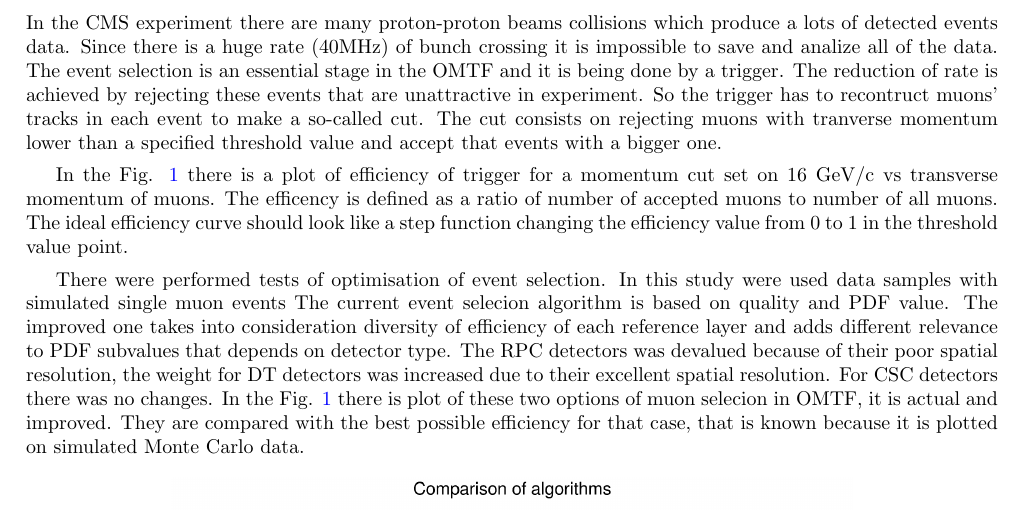
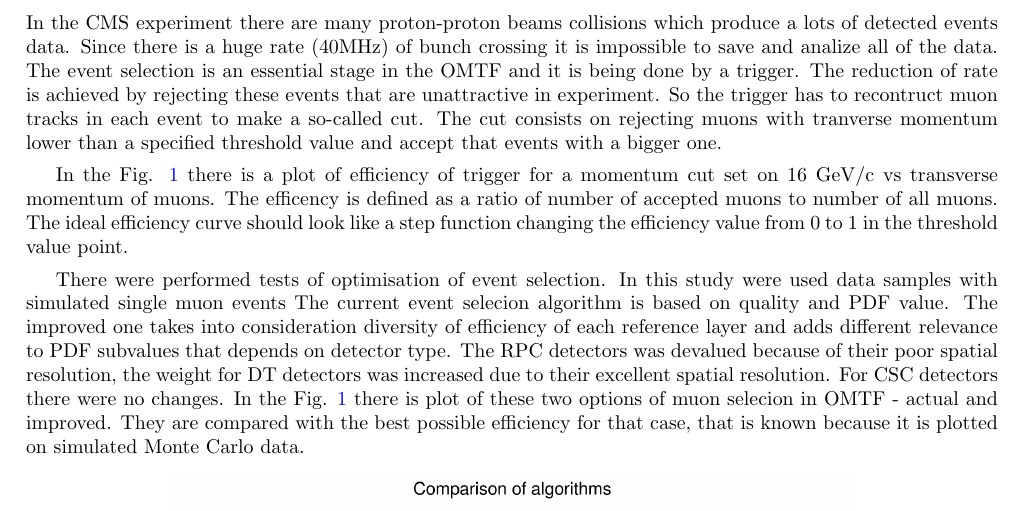
Before and after one commit to kzawisto/wilga2016, a LaTeX paper (omtf.tex, which reads 3_OptimSel.tex): part of page 2 of 5, cut so that both start at the same text. Compiled offline with pdfLaTeX.

Commit message:
Update 3_OptimSel.tex

```diff
--- a/3_OptimSel.tex
+++ b/3_OptimSel.tex
@@ -4,7 +4,7 @@ In the CMS experiment there are many proton-proton beams collisions which produc
 Since there is a huge rate (40MHz) of bunch crossing it is impossible to save and analize all of the data.
 The event selection is an essential stage in the OMTF and it is being done by a trigger.
 The reduction of rate is achieved by rejecting these events that are unattractive in experiment.
-So the trigger has to recontruct muons' tracks in each event to make a so-called cut.
+So the trigger has to recontruct muon tracks in each event to make a so-called cut.
 The cut consists on rejecting muons with tranverse momentum lower than a specified threshold value and accept that events with a bigger one.
 
 In the Fig. \ref{eff} there is a plot of efficiency of trigger for a momentum cut set on 16 GeV/c vs transverse momentum of muons.
@@ -16,8 +16,8 @@ In this study were used data samples with simulated single muon events
 The current event selecion algorithm is based on quality and PDF value.
 The improved one takes into consideration diversity of efficiency of each reference layer and adds different relevance to PDF subvalues that depends on detector type.
 The RPC detectors was devalued because of their poor spatial resolution, the weight for DT detectors was increased due to their excellent spatial resolution.
-For CSC detectors there was no changes.
-In the Fig. \ref{eff} there is plot of these two options of muon selecion in OMTF, it is actual and improved.
+For CSC detectors there were no changes.
+In the Fig. \ref{eff} there is plot of these two options of muon selecion in OMTF - actual and improved.
 They are compared with the best possible efficiency for that case, that is known because it is plotted on simulated Monte Carlo data.
 
 \begin{figure}[ht]
```
